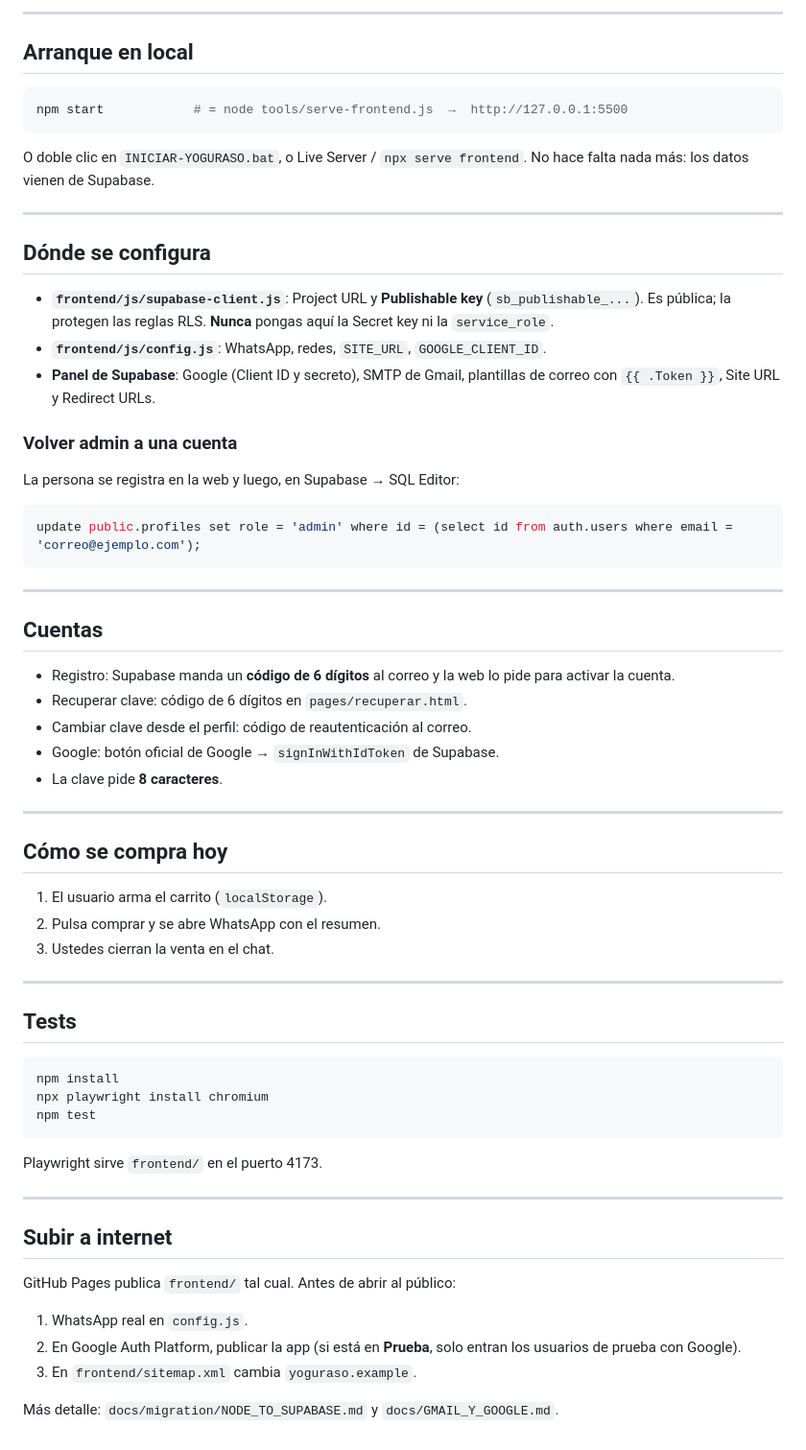
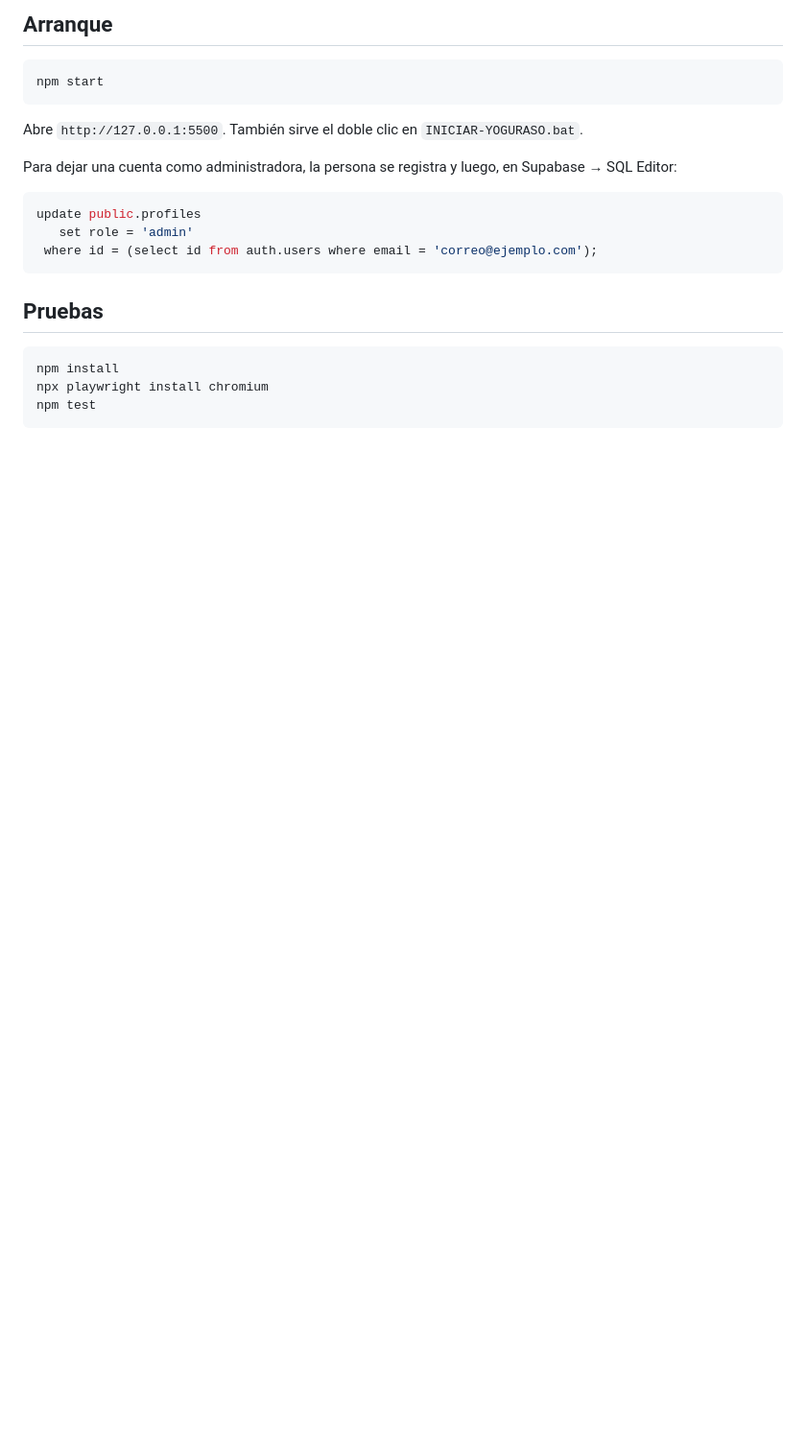
Before and after one commit to acosta-dev-pro/YogurASO, a Markdown page: README.md, the part around one of its changes. Shown at 96% size. Rendered like a GitHub page; blank space fills up the shorter version.

````diff
--- a/README.md
+++ b/README.md
@@ -41,69 +69,25 @@ YOGURASO-WEB/
 ```
 
----
-
-## Arranque en local
+## Arranque
 
 ```bash
-npm start            # = node tools/serve-frontend.js  →  http://127.0.0.1:5500
+npm start
 ```
 
-O doble clic en `INICIAR-YOGURASO.bat`, o Live Server / `npx serve frontend`. No hace falta nada más: los datos vienen de Supabase.
+Abre `http://127.0.0.1:5500`. También sirve el doble clic en `INICIAR-YOGURASO.bat`.
 
----
-
-## Dónde se configura
-
-- **`frontend/js/supabase-client.js`**: Project URL y **Publishable key** (`sb_publishable_...`). Es pública; la protegen las reglas RLS. **Nunca** pongas aquí la Secret key ni la `service_role`.
-- **`frontend/js/config.js`**: WhatsApp, redes, `SITE_URL`, `GOOGLE_CLIENT_ID`.
-- **Panel de Supabase**: Google (Client ID y secreto), SMTP de Gmail, plantillas de correo con `{{ .Token }}`, Site URL y Redirect URLs.
-
-### Volver admin a una cuenta
-
-La persona se registra en la web y luego, en Supabase → SQL Editor:
+Para dejar una cuenta como administradora, la persona se registra y luego, en Supabase → SQL Editor:
 
 ```sql
-update public.profiles set role = 'admin' where id = (select id from auth.users where email = 'correo@ejemplo.com');
+update public.profiles
+   set role = 'admin'
+ where id = (select id from auth.users where email = 'correo@ejemplo.com');
 ```
 
----
-
-## Cuentas
-
-- Registro: Supabase manda un **código de 6 dígitos** al correo y la web lo pide para activar la cuenta.
-- Recuperar clave: código de 6 dígitos en `pages/recuperar.html`.
-- Cambiar clave desde el perfil: código de reautenticación al correo.
-- Google: botón oficial de Google → `signInWithIdToken` de Supabase.
-- La clave pide **8 caracteres**.
-
----
-
-## Cómo se compra hoy
-
-1. El usuario arma el carrito (`localStorage`).
-2. Pulsa comprar y se abre WhatsApp con el resumen.
-3. Ustedes cierran la venta en el chat.
-
----
-
-## Tests
+## Pruebas
 
 ```bash
 npm install
 npx playwright install chromium
 npm test
 ```
-
-Playwright sirve `frontend/` en el puerto 4173.
-
----
-
-## Subir a internet
-
-GitHub Pages publica `frontend/` tal cual. Antes de abrir al público:
-
-1. WhatsApp real en `config.js`.
-2. En Google Auth Platform, publicar la app (si está en **Prueba**, solo entran los usuarios de prueba con Google).
-3. En `frontend/sitemap.xml` cambia `yoguraso.example`.
-
-Más detalle: `docs/migration/NODE_TO_SUPABASE.md` y `docs/GMAIL_Y_GOOGLE.md`.
````
Also changed, not shown: other parts of README.md (+59 -31 lines).
